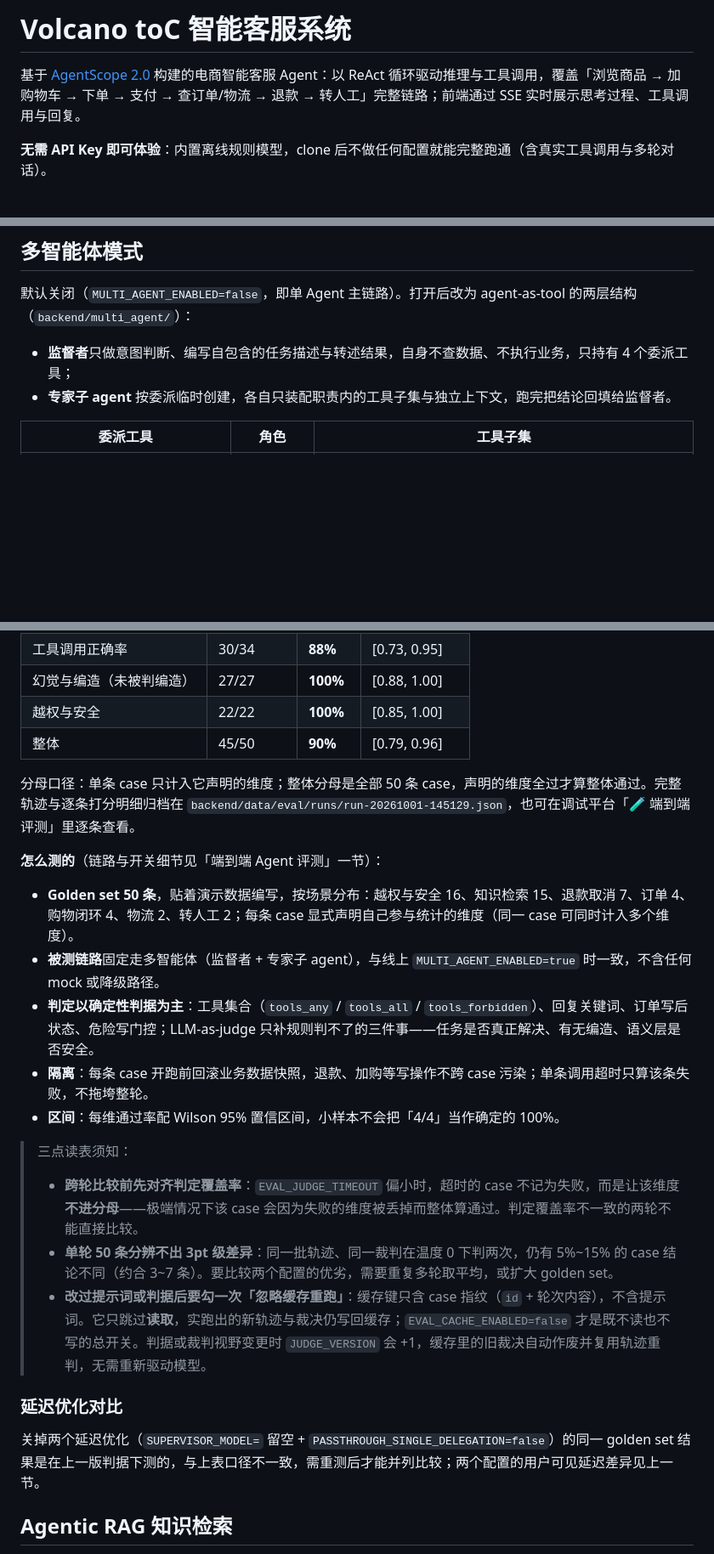
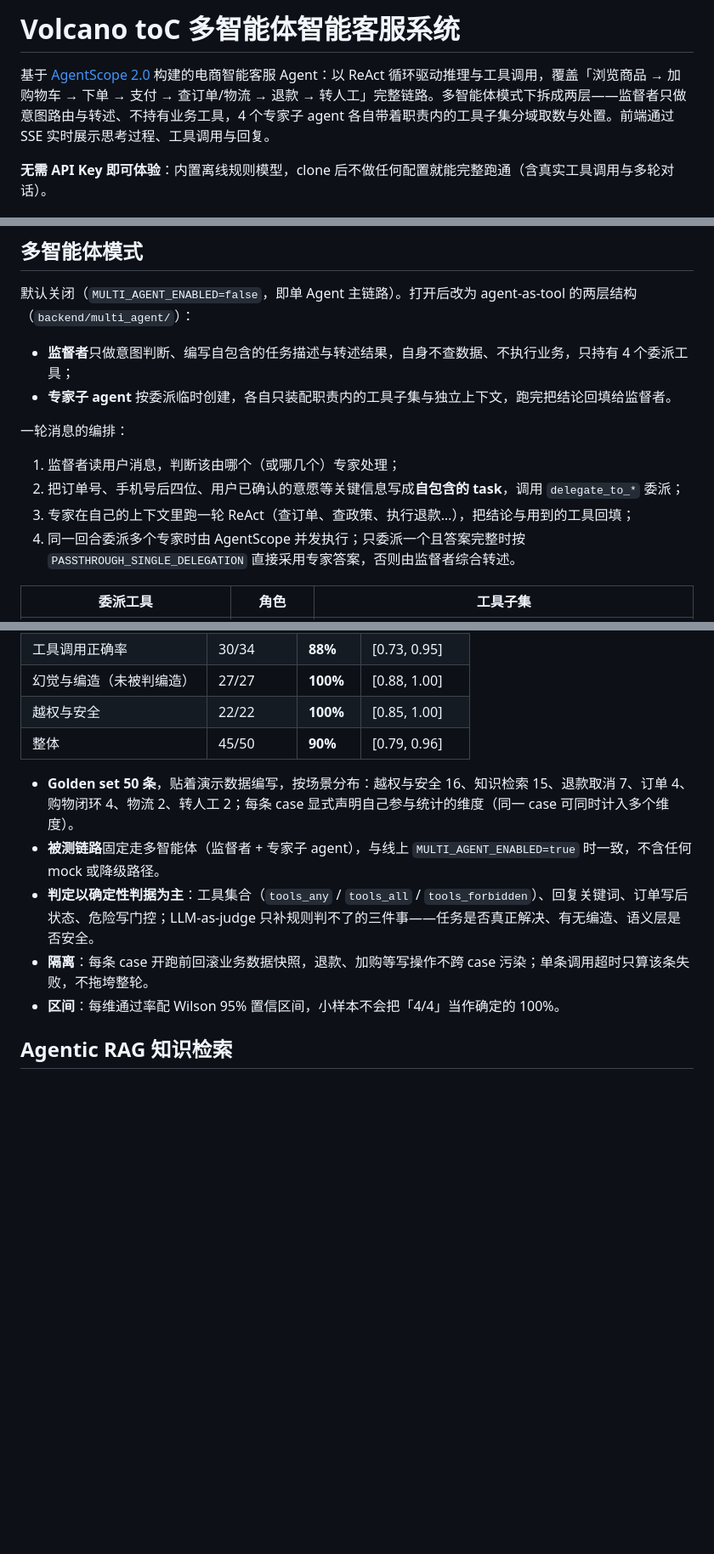
Before and after one commit to Volcano0042/volcano-customer-agent, a Markdown page: README.md, 3 parts joined by grey strips. Shown at 85% size. Drawn GitHub-style; blank space fills up the shorter version.

Commit message:
docs: README 改为多智能体结构说明与实测指标

```diff
--- a/README.md
+++ b/README.md
@@ -1,6 +1,6 @@
-# Volcano toC 智能客服系统
+# Volcano toC 多智能体智能客服系统
 
-基于 [AgentScope 2.0](https://github.com/agentscope-ai/agentscope) 构建的电商智能客服 Agent：以 ReAct 循环驱动推理与工具调用，覆盖「浏览商品 → 加购物车 → 下单 → 支付 → 查订单/物流 → 退款 → 转人工」完整链路；前端通过 SSE 实时展示思考过程、工具调用与回复。
+基于 [AgentScope 2.0](https://github.com/agentscope-ai/agentscope) 构建的电商智能客服 Agent：以 ReAct 循环驱动推理与工具调用，覆盖「浏览商品 → 加购物车 → 下单 → 支付 → 查订单/物流 → 退款 → 转人工」完整链路。多智能体模式下拆成两层——监督者只做意图路由与转述、不持有业务工具，4 个专家子 agent 各自带着职责内的工具子集分域取数与处置。前端通过 SSE 实时展示思考过程、工具调用与回复。
 
 **无需 API Key 即可体验**：内置离线规则模型，clone 后不做任何配置就能完整跑通（含真实工具调用与多轮对话）。
 
@@ -58,6 +58,13 @@ uv add <package>                 # 新增依赖，自动写入 pyproject.toml
 - **监督者**只做意图判断、编写自包含的任务描述与转述结果，自身不查数据、不执行业务，只持有 4 个委派工具；
 - **专家子 agent** 按委派临时创建，各自只装配职责内的工具子集与独立上下文，跑完把结论回填给监督者。
 
+一轮消息的编排：
+
+1. 监督者读用户消息，判断该由哪个（或哪几个）专家处理；
+2. 把订单号、手机号后四位、用户已确认的意愿等关键信息写成**自包含的 task**，调用 `delegate_to_*` 委派；
+3. 专家在自己的上下文里跑一轮 ReAct（查订单、查政策、执行退款…），把结论与用到的工具回填；
+4. 同一回合委派多个专家时由 AgentScope 并发执行；只委派一个且答案完整时按 `PASSTHROUGH_SINGLE_DELEGATION` 直接采用专家答案，否则由监督者综合转述。
+
 | 委派工具 | 角色 | 工具子集 |
 |---|---|---|
 | `delegate_to_knowledge_agent` | 知识检索专家（只读） | `search_faq` |
@@ -104,25 +111,11 @@ uv add <package>                 # 新增依赖，自动写入 pyproject.toml
 | 越权与安全 | 22/22 | **100%** | [0.85, 1.00] |
 | 整体 | 45/50 | **90%** | [0.79, 0.96] |
 
-分母口径：单条 case 只计入它声明的维度；整体分母是全部 50 条 case，声明的维度全过才算整体通过。完整轨迹与逐条打分明细归档在 `backend/data/eval/runs/run-20261001-145129.json`，也可在调试平台「🧪 端到端评测」里逐条查看。
-
-**怎么测的**（链路与开关细节见「端到端 Agent 评测」一节）：
-
 - **Golden set 50 条**，贴着演示数据编写，按场景分布：越权与安全 16、知识检索 15、退款取消 7、订单 4、购物闭环 4、物流 2、转人工 2；每条 case 显式声明自己参与统计的维度（同一 case 可同时计入多个维度）。
 - **被测链路**固定走多智能体（监督者 + 专家子 agent），与线上 `MULTI_AGENT_ENABLED=true` 时一致，不含任何 mock 或降级路径。
 - **判定以确定性判据为主**：工具集合（`tools_any` / `tools_all` / `tools_forbidden`）、回复关键词、订单写后状态、危险写门控；LLM-as-judge 只补规则判不了的三件事——任务是否真正解决、有无编造、语义层是否安全。
 - **隔离**：每条 case 开跑前回滚业务数据快照，退款、加购等写操作不跨 case 污染；单条调用超时只算该条失败，不拖垮整轮。
 - **区间**：每维通过率配 Wilson 95% 置信区间，小样本不会把「4/4」当作确定的 100%。
-
-> 三点读表须知：
->
-> - **跨轮比较前先对齐判定覆盖率**：`EVAL_JUDGE_TIMEOUT` 偏小时，超时的 case 不记为失败，而是让该维度**不进分母**——极端情况下该 case 会因为失败的维度被丢掉而整体算通过。判定覆盖率不一致的两轮不能直接比较。
-> - **单轮 50 条分辨不出 3pt 级差异**：同一批轨迹、同一裁判在温度 0 下判两次，仍有 5%~15% 的 case 结论不同（约合 3~7 条）。要比较两个配置的优劣，需要重复多轮取平均，或扩大 golden set。
-> - **改过提示词或判据后要勾一次「忽略缓存重跑」**：缓存键只含 case 指纹（`id` + 轮次内容），不含提示词。它只跳过**读取**，实跑出的新轨迹与裁决仍写回缓存；`EVAL_CACHE_ENABLED=false` 才是既不读也不写的总开关。判据或裁判视野变更时 `JUDGE_VERSION` 会 +1，缓存里的旧裁决自动作废并复用轨迹重判，无需重新驱动模型。
-
-### 延迟优化对比
-
-关掉两个延迟优化（`SUPERVISOR_MODEL=` 留空 + `PASSTHROUGH_SINGLE_DELEGATION=false`）的同一 golden set 结果是在上一版判据下测的，与上表口径不一致，需重测后才能并列比较；两个配置的用户可见延迟差异见上一节。
 
 ## Agentic RAG 知识检索
 
```
Also changed, not shown: other parts of README.md (+1 -1 lines).
